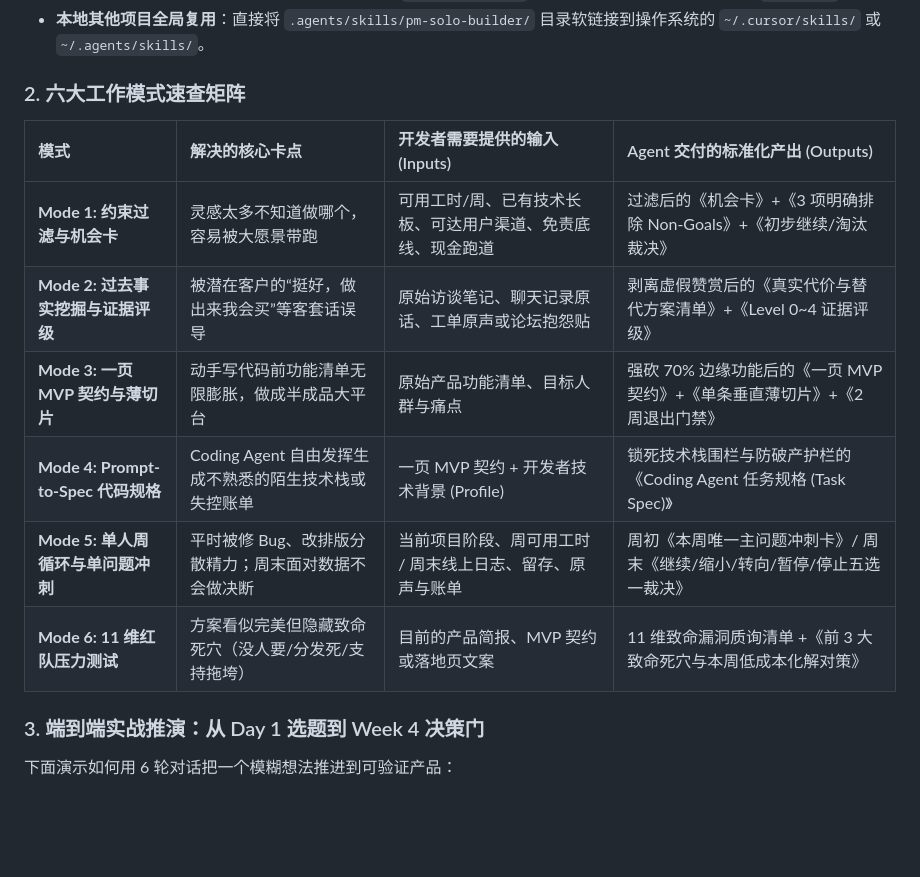
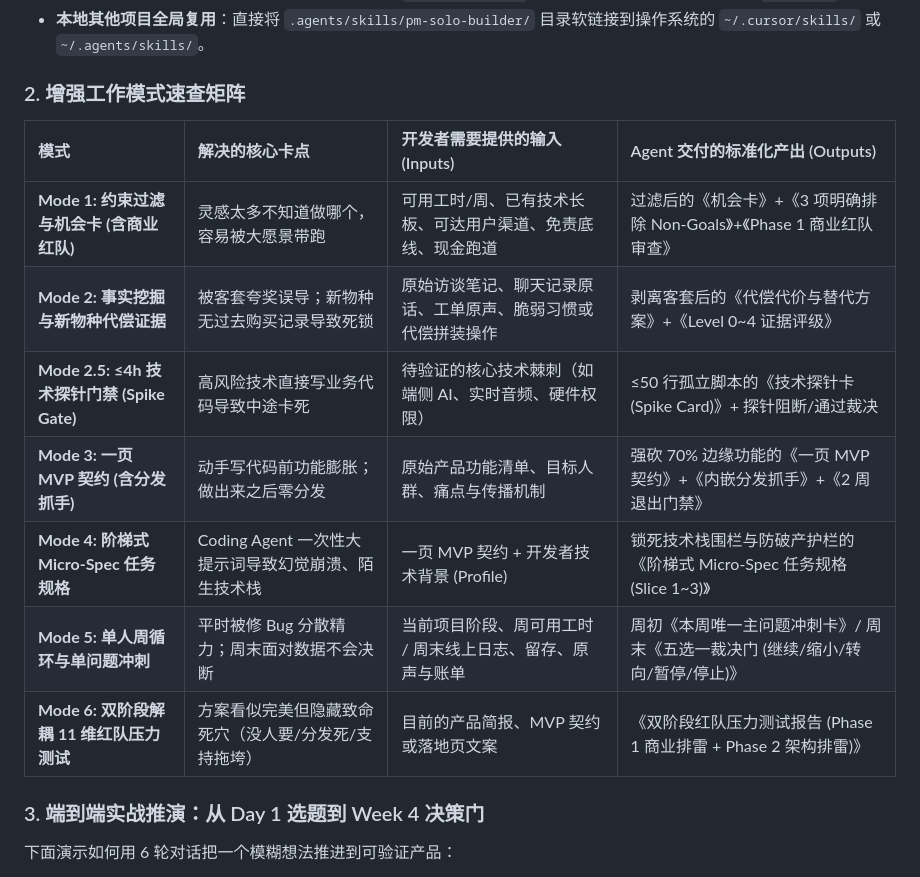
Before and after one commit to feixiao/ai-native-pm, a Markdown page: 01-pm-handbook/07-independent-product.md, the part around the change. Drawn GitHub-style; blank space fills up the shorter version.

Commit message:
Synchronized README.md and handbook mode table with full 5-capability solo workflow
Result: {"status":"keep","score":100,"research_score":40,"workflow_completeness":25,"red_team_rigor":15,"corporate_tpm_score":100,"templates_score":20,"ai_native_score":25,"guardrails_score":15,"prd_score":60,"solo_builder_score":100}

```diff
--- a/01-pm-handbook/07-independent-product.md
+++ b/01-pm-handbook/07-independent-product.md
@@ -732,16 +732,17 @@ AI 可以减少独立开发者的切换成本，但不能代替真实用户和
 - **Claude Code / Codex / Antigravity**：通过根目录 `.agents/skills/` 原生加载生效，严格对齐根目录 `AGENTS.md` 准则。
 - **本地其他项目全局复用**：直接将 `.agents/skills/pm-solo-builder/` 目录软链接到操作系统的 `~/.cursor/skills/` 或 `~/.agents/skills/`。
 
-### 2. 六大工作模式速查矩阵
+### 2. 增强工作模式速查矩阵
 
 | 模式 | 解决的核心卡点 | 开发者需要提供的输入 (Inputs) | Agent 交付的标准化产出 (Outputs) |
 | :--- | :--- | :--- | :--- |
-| **Mode 1: 约束过滤与机会卡** | 灵感太多不知道做哪个，容易被大愿景带跑 | 可用工时/周、已有技术长板、可达用户渠道、免责底线、现金跑道 | 过滤后的《机会卡》+《3 项明确排除 Non-Goals》+《初步继续/淘汰裁决》 |
-| **Mode 2: 过去事实挖掘与证据评级** | 被潜在客户的“挺好，做出来我会买”等客套话误导 | 原始访谈笔记、聊天记录原话、工单原声或论坛抱怨贴 | 剥离虚假赞赏后的《真实代价与替代方案清单》+《Level 0~4 证据评级》 |
-| **Mode 3: 一页 MVP 契约与薄切片** | 动手写代码前功能清单无限膨胀，做成半成品大平台 | 原始产品功能清单、目标人群与痛点 | 强砍 70% 边缘功能后的《一页 MVP 契约》+《单条垂直薄切片》+《2 周退出门禁》 |
-| **Mode 4: Prompt-to-Spec 代码规格** | Coding Agent 自由发挥生成不熟悉的陌生技术栈或失控账单 | 一页 MVP 契约 + 开发者技术背景 (Profile) | 锁死技术栈围栏与防破产护栏的《Coding Agent 任务规格 (Task Spec)》 |
-| **Mode 5: 单人周循环与单问题冲刺** | 平时被修 Bug、改排版分散精力；周末面对数据不会做决断 | 当前项目阶段、周可用工时 / 周末线上日志、留存、原声与账单 | 周初《本周唯一主问题冲刺卡》/ 周末《继续/缩小/转向/暂停/停止五选一裁决》 |
-| **Mode 6: 11 维红队压力测试** | 方案看似完美但隐藏致命死穴（没人要/分发死/支持拖垮） | 目前的产品简报、MVP 契约或落地页文案 | 11 维致命漏洞质询清单 +《前 3 大致命死穴与本周低成本化解对策》 |
+| **Mode 1: 约束过滤与机会卡 (含商业红队)** | 灵感太多不知道做哪个，容易被大愿景带跑 | 可用工时/周、已有技术长板、可达用户渠道、免责底线、现金跑道 | 过滤后的《机会卡》+《3 项明确排除 Non-Goals》+《Phase 1 商业红队审查》 |
+| **Mode 2: 事实挖掘与新物种代偿证据** | 被客套夸奖误导；新物种无过去购买记录导致死锁 | 原始访谈笔记、聊天记录原话、工单原声、脆弱习惯或代偿拼装操作 | 剥离客套后的《代偿代价与替代方案》+《Level 0~4 证据评级》 |
+| **Mode 2.5: ≤4h 技术探针门禁 (Spike Gate)** | 高风险技术直接写业务代码导致中途卡死 | 待验证的核心技术棘刺（如端侧 AI、实时音频、硬件权限） | ≤50 行孤立脚本的《技术探针卡 (Spike Card)》+ 探针阻断/通过裁决 |
+| **Mode 3: 一页 MVP 契约 (含分发抓手)** | 动手写代码前功能膨胀；做出来之后零分发 | 原始产品功能清单、目标人群、痛点与传播机制 | 强砍 70% 边缘功能的《一页 MVP 契约》+《内嵌分发抓手》+《2 周退出门禁》 |
+| **Mode 4: 阶梯式 Micro-Spec 任务规格** | Coding Agent 一次性大提示词导致幻觉崩溃、陌生技术栈 | 一页 MVP 契约 + 开发者技术背景 (Profile) | 锁死技术栈围栏与防破产护栏的《阶梯式 Micro-Spec 任务规格 (Slice 1~3)》 |
+| **Mode 5: 单人周循环与单问题冲刺** | 平时被修 Bug 分散精力；周末面对数据不会决断 | 当前项目阶段、周可用工时 / 周末线上日志、留存、原声与账单 | 周初《本周唯一主问题冲刺卡》/ 周末《五选一裁决门 (继续/缩小/转向/暂停/停止)》 |
+| **Mode 6: 双阶段解耦 11 维红队压力测试** | 方案看似完美但隐藏致命死穴（没人要/分发死/支持拖垮） | 目前的产品简报、MVP 契约或落地页文案 | 《双阶段红队压力测试报告 (Phase 1 商业排雷 + Phase 2 架构排雷)》 |
 
 ### 3. 端到端实战推演：从 Day 1 选题到 Week 4 决策门
 
```
Also changed, not shown: README.md (+1 -1 lines).
